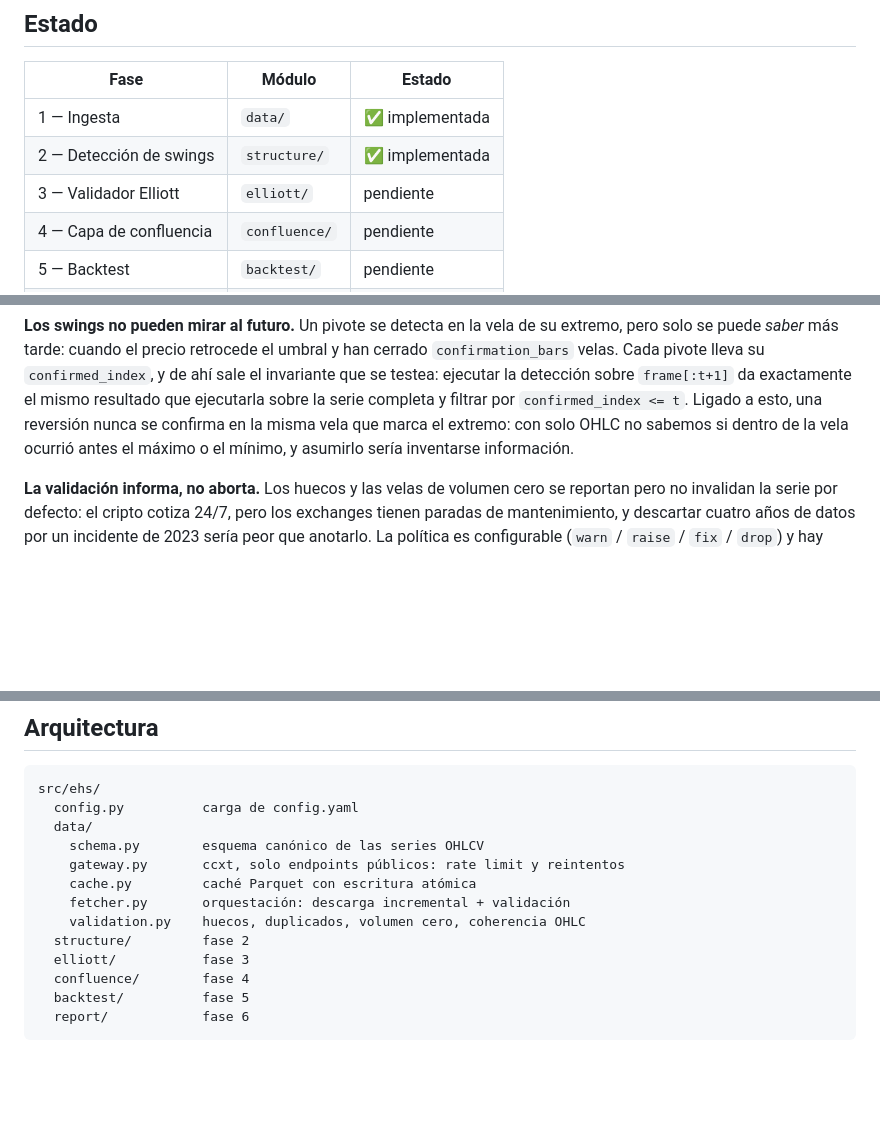
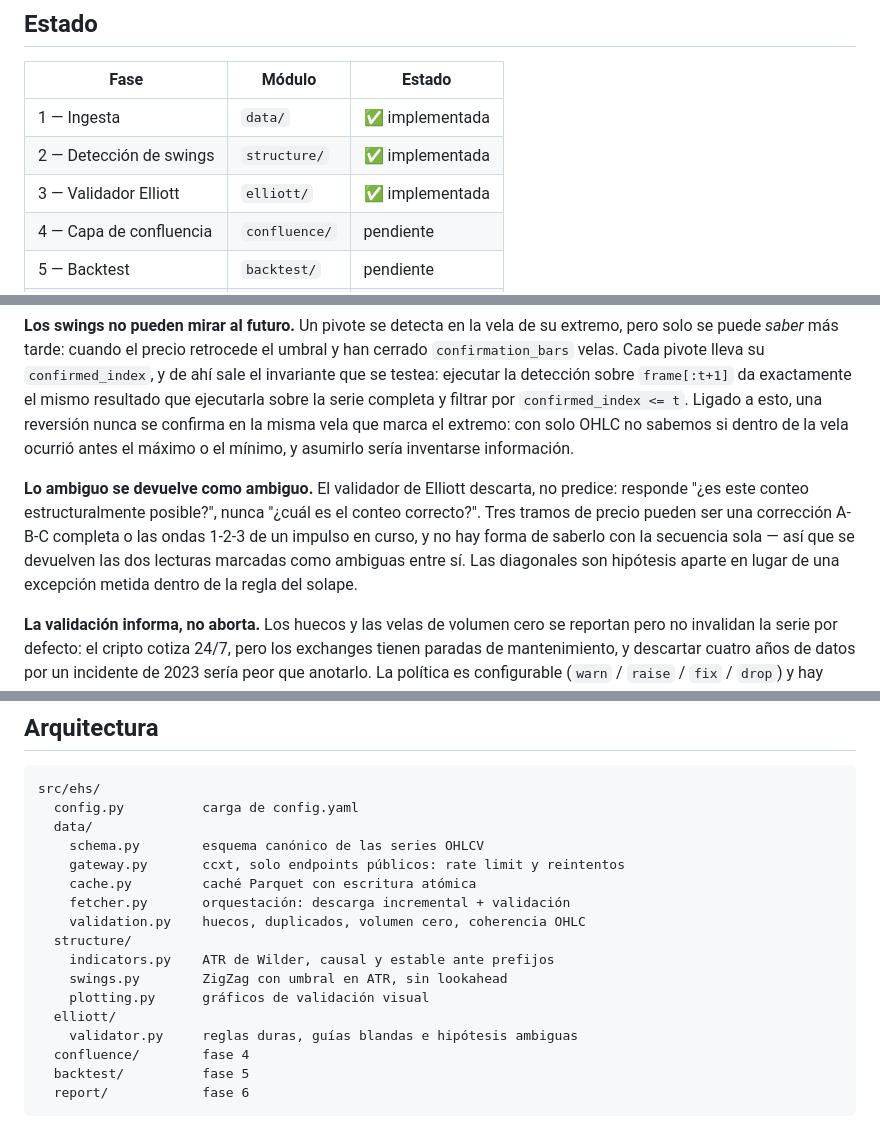
Before and after one commit to peperonioo/elliott-hybrid-scanner, a Markdown page: README.md, 3 parts joined by grey strips. GitHub-like rendering; blank space fills up the shorter version.

Commit message:
docs: documenta la fase 3 en el README
Co-Authored-By: Claude Opus 5 <noreply@anthropic.com>

```diff
--- a/README.md
+++ b/README.md
@@ -13,7 +13,7 @@ Ondas de Elliott y confluencia técnica.
 |------|--------|--------|
 | 1 — Ingesta | `data/` | ✅ implementada |
 | 2 — Detección de swings | `structure/` | ✅ implementada |
-| 3 — Validador Elliott | `elliott/` | pendiente |
+| 3 — Validador Elliott | `elliott/` | ✅ implementada |
 | 4 — Capa de confluencia | `confluence/` | pendiente |
 | 5 — Backtest | `backtest/` | pendiente |
 | 6 — Reporte diario | `report/` | pendiente |
@@ -84,6 +84,14 @@ una reversión nunca se confirma en la misma vela que marca el extremo: con solo
 OHLC no sabemos si dentro de la vela ocurrió antes el máximo o el mínimo, y
 asumirlo sería inventarse información.
 
+**Lo ambiguo se devuelve como ambiguo.** El validador de Elliott descarta, no
+predice: responde "¿es este conteo estructuralmente posible?", nunca "¿cuál es
+el conteo correcto?". Tres tramos de precio pueden ser una corrección A-B-C
+completa o las ondas 1-2-3 de un impulso en curso, y no hay forma de saberlo
+con la secuencia sola — así que se devuelven las dos lecturas marcadas como
+ambiguas entre sí. Las diagonales son hipótesis aparte en lugar de una
+excepción metida dentro de la regla del solape.
+
 **La validación informa, no aborta.** Los huecos y las velas de volumen cero se
 reportan pero no invalidan la serie por defecto: el cripto cotiza 24/7, pero
 los exchanges tienen paradas de mantenimiento, y descartar cuatro años de datos
@@ -127,8 +135,12 @@ src/ehs/
     cache.py         caché Parquet con escritura atómica
     fetcher.py       orquestación: descarga incremental + validación
     validation.py    huecos, duplicados, volumen cero, coherencia OHLC
-  structure/         fase 2
-  elliott/           fase 3
+  structure/
+    indicators.py    ATR de Wilder, causal y estable ante prefijos
+    swings.py        ZigZag con umbral en ATR, sin lookahead
+    plotting.py      gráficos de validación visual
+  elliott/
+    validator.py     reglas duras, guías blandas e hipótesis ambiguas
   confluence/        fase 4
   backtest/          fase 5
   report/            fase 6
```
